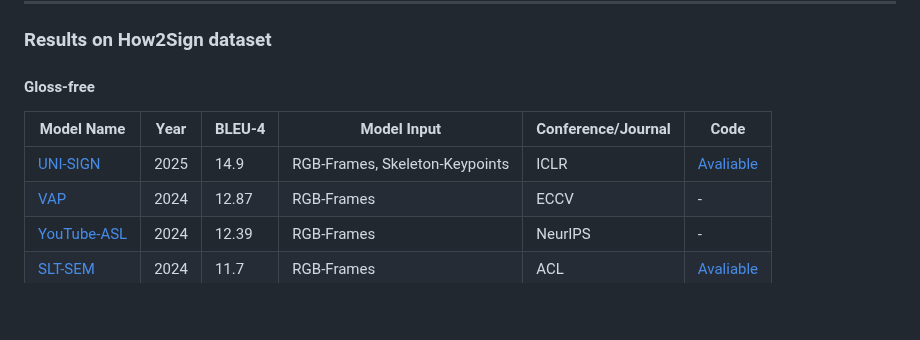
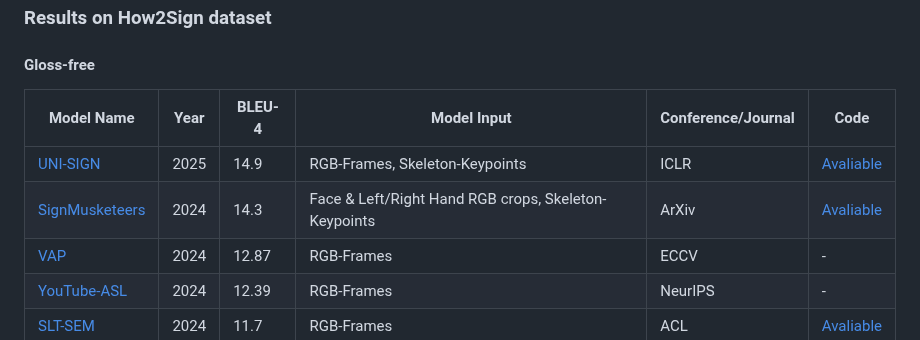
Before and after one commit to Ginqwerty/Open-Sign-Language, a Markdown page: README.md, the part around the change. Drawn GitHub-style; blank space fills up the shorter version.

```diff
--- a/README.md
+++ b/README.md
@@ -889,6 +889,7 @@ Review. [Paper](https://www.researchgate.net/profile/Parteek-Bhatia-2/publicatio
 | Model Name      | Year | BLEU-4      | Model Input   | Conference/Journal     | Code                                    |
 |-----------------|------|-------------|---------------|------------------------|-----------------------------------------|
 |[UNI-SIGN](https://iclr.cc/virtual/2025/poster/31250)          |2025  |14.9       | RGB-Frames, Skeleton-Keypoints    | ICLR          |[Avaliable](https://github.com/ZechengLi19/Uni-Sign)        |
+|[SignMusketeers](https://arxiv.org/abs/2406.06907)         |2024  |14.3       | Face & Left/Right Hand RGB crops, Skeleton-Keypoints    | ArXiv      | [Avaliable](https://signmusketeers.pals.ttic.edu/)      |
 |[VAP](https://fq.pkwyx.com/default/https/www.ecva.net/papers/eccv_2024/papers_ECCV/papers/05894.pdf)          |2024  |12.87        |RGB-Frames     | ECCV          |-        |
 |[YouTube-ASL](https://proceedings.neurips.cc/paper_files/paper/2023/hash/5c61452daca5f0c260e683b317d13a3f-Abstract-Datasets_and_Benchmarks.html)          |2024  |12.39        |RGB-Frames     | NeurIPS          |-        |
 |[SLT-SEM](https://aclanthology.org/2024.acl-short.40/)        |2024  |11.7        |RGB-Frames     | ACL              |[Avaliable](https://github.com/yhamidullah/sem-slt)        |
```
